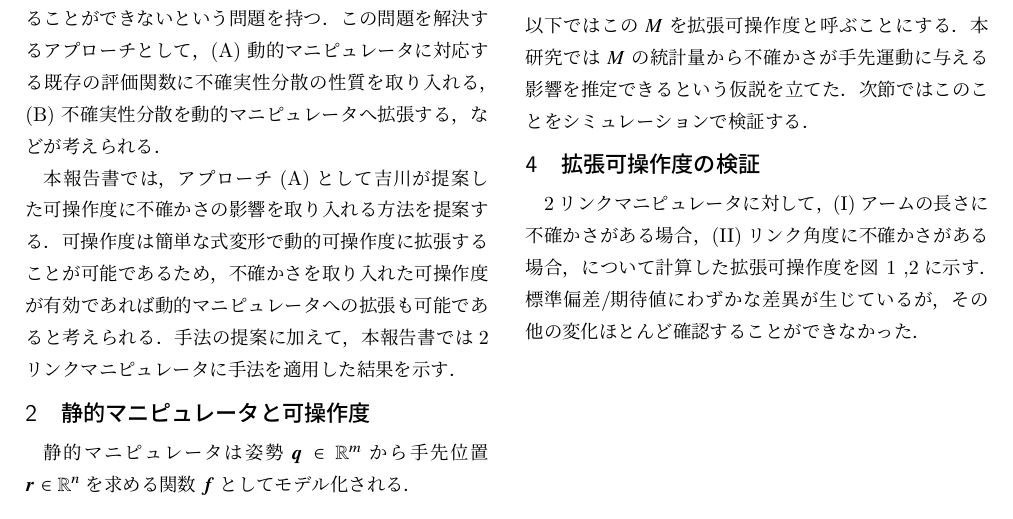
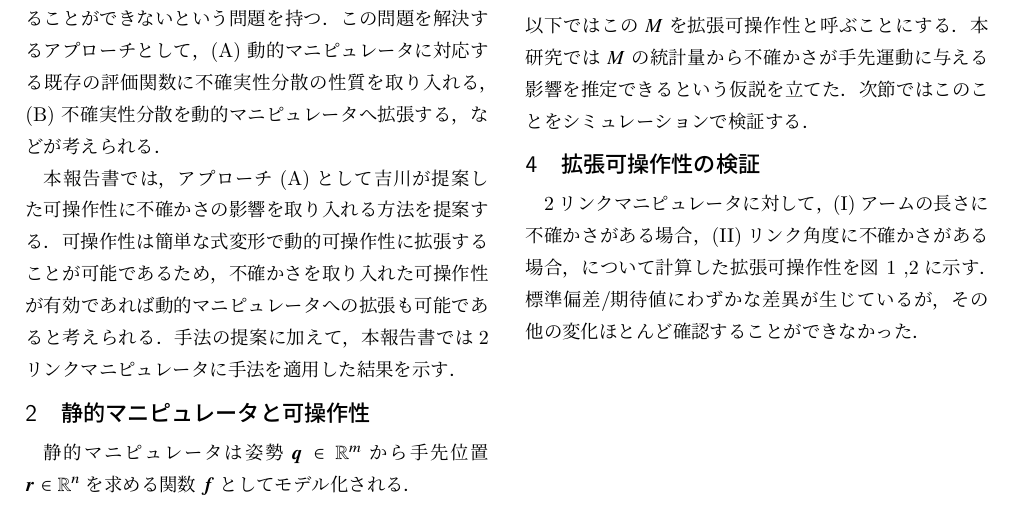
Before and after one commit to t4k48n/progress_report_2019, a LaTeX document (05/main.tex): part of page 1 of 2, cut so that both start at the same text. Compiled offline with LuaLaTeX.

Commit message:
Fix the technical term from "可操作度" to "可操作性"

```diff
--- a/05/main.tex
+++ b/05/main.tex
@@ -34,11 +34,11 @@
 しかしUVは静的マニピュレータに対して定義した評価関数であるため，動的マニピュレータには適用することができないという問題を持つ．
 この問題を解決するアプローチとして，(A)~動的マニピュレータに対応する既存の評価関数に不確実性分散の性質を取り入れる，(B)~不確実性分散を動的マニピュレータへ拡張する，などが考えられる．
 
-本報告書では，アプローチ(A)として吉川が提案した可操作度に不確かさの影響を取り入れる方法を提案する．
-可操作度は簡単な式変形で動的可操作度に拡張することが可能であるため，不確かさを取り入れた可操作度が有効であれば動的マニピュレータへの拡張も可能であると考えられる．
+本報告書では，アプローチ(A)として吉川が提案した可操作性に不確かさの影響を取り入れる方法を提案する．
+可操作性は簡単な式変形で動的可操作性に拡張することが可能であるため，不確かさを取り入れた可操作性が有効であれば動的マニピュレータへの拡張も可能であると考えられる．
 手法の提案に加えて，本報告書では2リンクマニピュレータに手法を適用した結果を示す．
 
-\section{静的マニピュレータと可操作度}
+\section{静的マニピュレータと可操作性}
 
 静的マニピュレータは姿勢$\bm{q} \in \mathbb{R}^{m}$から手先位置$\bm{r} \in \mathbb{R}^{n}$を求める関数$\bm{f}$としてモデル化される．
 \begin{equation}
@@ -56,5 +56,5 @@
   M(\bm{q}) = \sqrt{\det \left( \bm{J}(\bm{q}) \bm{J}^{\mathrm{T}}(\bm{q}) \right)}.
 \end{equation}
 指標$M$は姿勢$\bm{q}$の変化に対する$\bm{r}$の変化の大きさを表す．
-可操作度が大きいことはマニピュレータの運動性能が高いことを意味する．
+可操作性が大きいことはマニピュレータの運動性能が高いことを意味する．
 
@@ -70,13 +70,13 @@
 \begin{equation}
   M(\bm{q}, \bm{\xi}) = \sqrt{\det \left( \bm{J}^{*}(\bm{q}, \bm{\xi}) \bm{J}^{*\mathrm{T}}(\bm{q}, \bm{\xi}) \right)}.
 \end{equation}
-以下ではこの$M$を拡張可操作度と呼ぶことにする．
+以下ではこの$M$を拡張可操作性と呼ぶことにする．
 本研究では$M$の統計量から不確かさが手先運動に与える影響を推定できるという仮説を立てた．
 次節ではこのことをシミュレーションで検証する．
 
-\section{拡張可操作度の検証}
+\section{拡張可操作性の検証}
 
-2リンクマニピュレータに対して，(I)アームの長さに不確かさがある場合，(II)リンク角度に不確かさがある場合，について計算した拡張可操作度を図~\ref{fig:case_i}~,\ref{fig:case_ii}に示す．
+2リンクマニピュレータに対して，(I)アームの長さに不確かさがある場合，(II)リンク角度に不確かさがある場合，について計算した拡張可操作性を図~\ref{fig:case_i}~,\ref{fig:case_ii}に示す．
 \begin{figure}
   \centering
   \includegraphics[width=80truemm]{./dm_mean.pdf}
```
Also changed, not shown: 05/main.tex (6 more changed lines).
